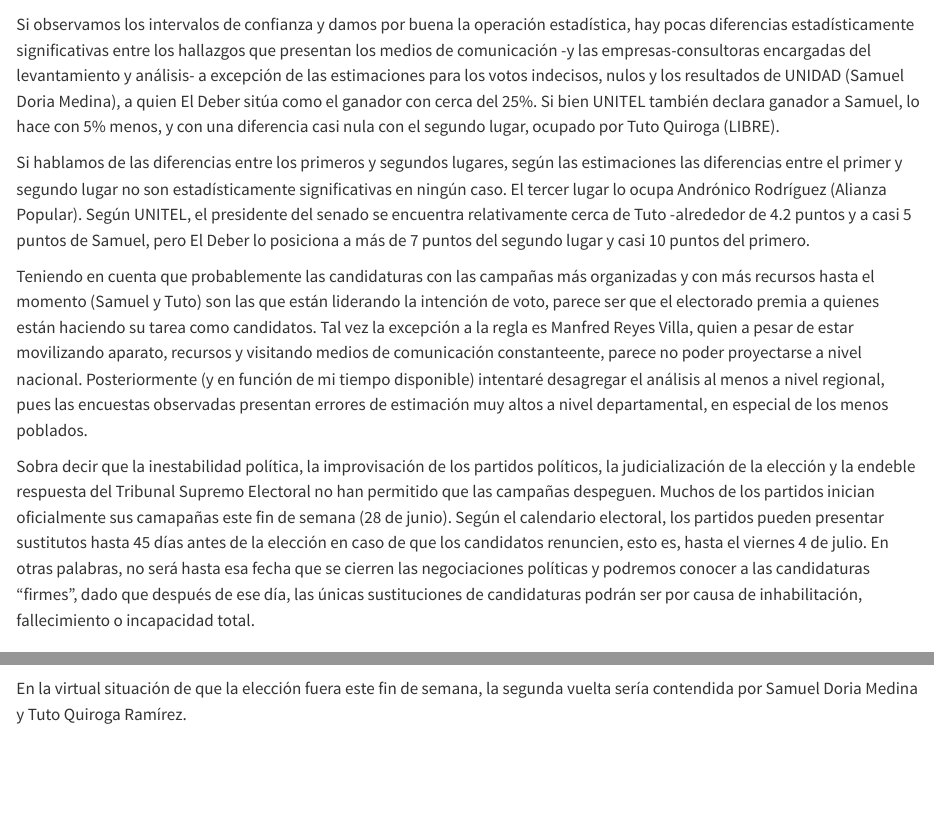
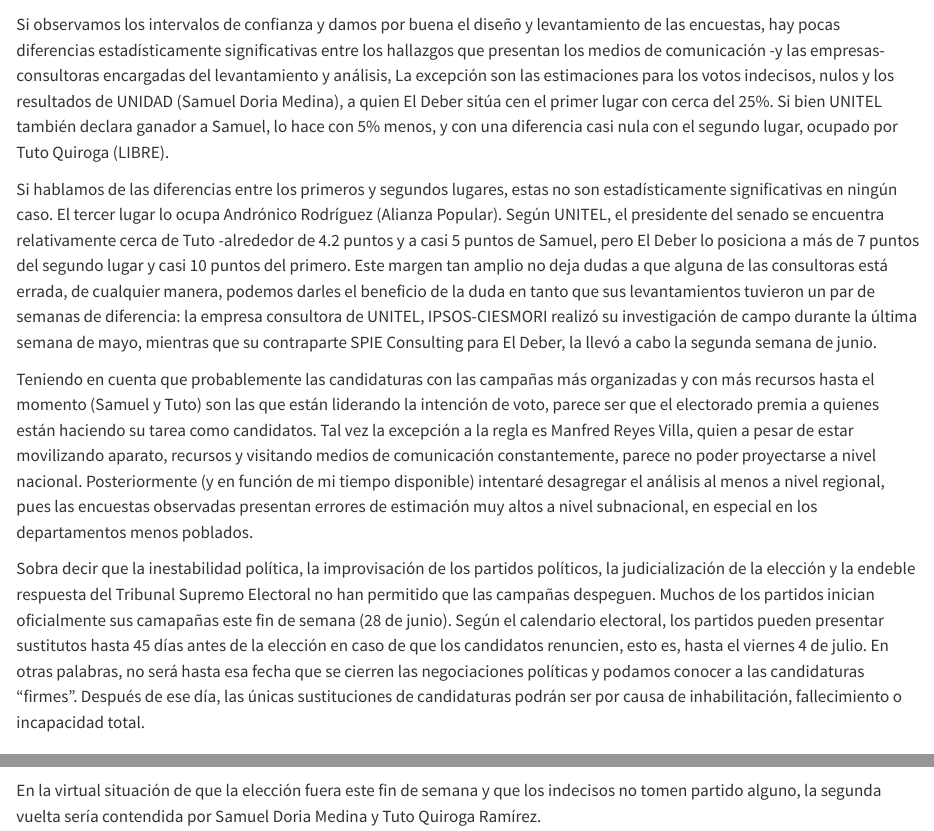
Before and after one commit to hescalar/encuesta_encuestas_bol25, a Quarto document (index.qmd): the page in a window 1100 px wide, from 820 px down, and a second part further down, joined at a grey line. Rendered offline with R 4.5, knitr and Pandoc in place of Quarto, with nearby package versions; some code elsewhere in the file could not run offline.

Commit message:
Corrijo texto en index.qmd

````diff
--- a/index.qmd
+++ b/index.qmd
@@ -28,20 +28,20 @@
 g_jun
 ```
 
-Los variaciones más grandes entre las encuestas están justamente entre los votos blancos, nulos e indecisos, lo que habla de la volatilidad de este grupo. Si damos por bueno que en la recta final existirán alrededor de 5% de votos nulos y blancos, se puede concluir que hay, en promedio (17% + 27%)/2 - 5% nulos-blancos) = 17% del electorado que emitirá un voto válido y que todavía no se ha decantado por ninguna candidatura. Un contexto de crisis e incertidumbre probablemente retrase esta decisión hasta el último momento, a menos que exista un suceso canónico que permita al elector optar por una opción política, o al menos, descartarla.
+Los variaciones más grandes entre las encuestas están justamente entre los votos blancos, nulos e indecisos, lo que habla de la volatilidad de este grupo. Si damos por bueno que en la recta final existirán alrededor de 5% de votos nulos y blancos, se puede concluir que, en promedio (17% + 27%)/2 - 5% nulos-blancos) = **17%** del electorado emitirá un voto válido el día de la elección, pero que todavía no se ha decantado por ninguna candidatura. Un contexto de crisis e incertidumbre probablemente retrase esta decisión hasta el último momento, a menos que exista un suceso canónico que permita al elector definirse por una sigla, o al menos, descartar otras.
 
 ```{r}
 #| label: grafico-total2
 g1
 ```
 
-Si observamos los intervalos de confianza y damos por buena la operación estadística, hay pocas diferencias estadísticamente significativas entre los hallazgos que presentan los medios de comunicación -y las empresas-consultoras encargadas del levantamiento y análisis- a excepción de las estimaciones para los votos indecisos, nulos y los resultados de UNIDAD (Samuel Doria Medina), a quien El Deber sitúa como el ganador con cerca del 25%. Si bien UNITEL también declara ganador a Samuel, lo hace con 5% menos, y con una diferencia casi nula con el segundo lugar, ocupado por Tuto Quiroga (LIBRE).
+Si observamos los intervalos de confianza y damos por buena el diseño y levantamiento de las encuestas, hay pocas diferencias estadísticamente significativas entre los hallazgos que presentan los medios de comunicación -y las empresas-consultoras encargadas del levantamiento y análisis, La excepción son las estimaciones para los votos indecisos, nulos y los resultados de UNIDAD (Samuel Doria Medina), a quien El Deber sitúa cen el primer lugar con cerca del 25%. Si bien UNITEL también declara ganador a Samuel, lo hace con 5% menos, y con una diferencia casi nula con el segundo lugar, ocupado por Tuto Quiroga (LIBRE).
 
-Si hablamos de las diferencias entre los primeros y segundos lugares, según las estimaciones las diferencias entre el primer y segundo lugar no son estadísticamente significativas en ningún caso. El tercer lugar lo ocupa Andrónico Rodríguez (Alianza Popular). Según UNITEL, el presidente del senado se encuentra relativamente cerca de Tuto -alrededor de 4.2 puntos y a casi 5 puntos de Samuel, pero El Deber lo posiciona a más de 7 puntos del segundo lugar y casi 10 puntos del primero.
+Si hablamos de las diferencias entre los primeros y segundos lugares, estas no son estadísticamente significativas en ningún caso. El tercer lugar lo ocupa Andrónico Rodríguez (Alianza Popular). Según UNITEL, el presidente del senado se encuentra relativamente cerca de Tuto -alrededor de 4.2 puntos y a casi 5 puntos de Samuel, pero El Deber lo posiciona a más de 7 puntos del segundo lugar y casi 10 puntos del primero. Este margen tan amplio no deja dudas a que alguna de las consultoras está errada, de cualquier manera, podemos darles el beneficio de la duda en tanto que sus levantamientos tuvieron un par de semanas de diferencia: la empresa consultora de UNITEL, IPSOS-CIESMORI realizó su investigación de campo durante la última semana de mayo, mientras que su contraparte SPIE Consulting para El Deber, la llevó a cabo la segunda semana de junio.
 
-Teniendo en cuenta que probablemente las candidaturas con las campañas más organizadas y con más recursos hasta el momento (Samuel y Tuto) son las que están liderando la intención de voto, parece ser que el electorado premia a quienes están haciendo su tarea como candidatos. Tal vez la excepción a la regla es Manfred Reyes Villa, quien a pesar de estar movilizando aparato, recursos y visitando medios de comunicación constanteente, parece no poder proyectarse a nivel nacional. Posteriormente (y en función de mi tiempo disponible) intentaré desagregar el análisis al menos a nivel regional, pues las encuestas observadas presentan errores de estimación muy altos a nivel departamental, en especial de los menos poblados.
+Teniendo en cuenta que probablemente las candidaturas con las campañas más organizadas y con más recursos hasta el momento (Samuel y Tuto) son las que están liderando la intención de voto, parece ser que el electorado premia a quienes están haciendo su tarea como candidatos. Tal vez la excepción a la regla es Manfred Reyes Villa, quien a pesar de estar movilizando aparato, recursos y visitando medios de comunicación constantemente, parece no poder proyectarse a nivel nacional. Posteriormente (y en función de mi tiempo disponible) intentaré desagregar el análisis al menos a nivel regional, pues las encuestas observadas presentan errores de estimación muy altos a nivel subnacional, en especial en los departamentos menos poblados.
 
-Sobra decir que la inestabilidad política, la improvisación de los partidos políticos, la judicialización de la elección y la endeble respuesta del Tribunal Supremo Electoral no han permitido que las campañas despeguen. Muchos de los partidos inician oficialmente sus camapañas este fin de semana (28 de junio). Según el calendario electoral, los partidos pueden presentar sustitutos hasta 45 días antes de la elección en caso de que los candidatos renuncien, esto es, hasta el viernes 4 de julio. En otras palabras, no será hasta esa fecha que se cierren las negociaciones políticas y podremos conocer a las candidaturas "firmes", dado que después de ese día, las únicas sustituciones de candidaturas podrán ser por causa de inhabilitación, fallecimiento o incapacidad total.
+Sobra decir que la inestabilidad política, la improvisación de los partidos políticos, la judicialización de la elección y la endeble respuesta del Tribunal Supremo Electoral no han permitido que las campañas despeguen. Muchos de los partidos inician oficialmente sus camapañas este fin de semana (28 de junio). Según el calendario electoral, los partidos pueden presentar sustitutos hasta 45 días antes de la elección en caso de que los candidatos renuncien, esto es, hasta el viernes 4 de julio. En otras palabras, no será hasta esa fecha que se cierren las negociaciones políticas y podamos conocer a las candidaturas "firmes". Después de ese día, las únicas sustituciones de candidaturas podrán ser por causa de inhabilitación, fallecimiento o incapacidad total.
 
 ## Gráficos de votos válidos
 
@@ -59,4 +59,4 @@
 g_efectivo
 ```
 
-En la virtual situación de que la elección fuera este fin de semana, la segunda vuelta sería contendida por Samuel Doria Medina y Tuto Quiroga Ramírez.
+En la virtual situación de que la elección fuera este fin de semana y que los indecisos no tomen partido alguno, la segunda vuelta sería contendida por Samuel Doria Medina y Tuto Quiroga Ramírez.
````
